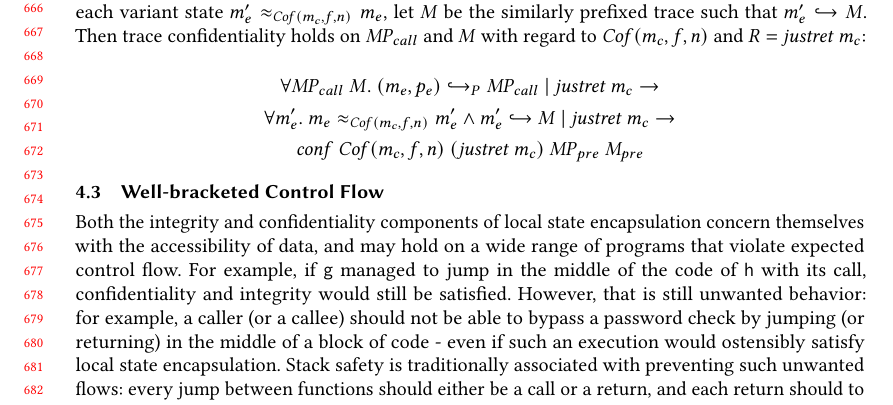
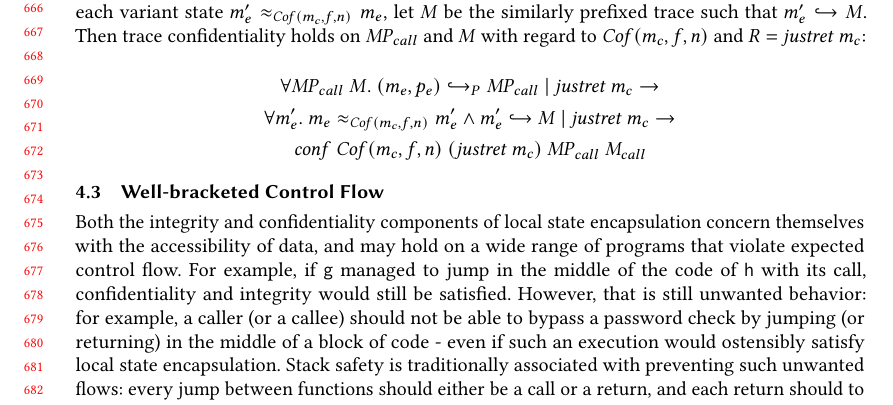
Before and after one commit to bcpierce00/interfering, a LaTeX paper (main.tex): part of page 14 of 25, cut so that both start at the same text. Compiled offline with pdfLaTeX.

Commit message:
Fixed a few names

```diff
--- a/main.tex
+++ b/main.tex
@@ -1592,7 +1592,7 @@ $$\forall \MPT_{call} ~ \machT. ~
 \mpstate{\mach_e}{\pol_e} \hookrightarrow_P \MPT_{call} ~ | ~ \ret{\mach_c} \rightarrow$$
 $$\forall \mach_e'. ~ \mach_e \approx_{\mathit{Cof}(\mach_c, f, n)} \mach_e' \wedge
 \mach_e' \hookrightarrow \machT ~ | ~ \ret{\mach_c} \rightarrow$$
-$$\mathit{conf}~\mathit{Cof}(\mach_c, f, n) ~ (\ret{\mach_c}) ~ \MPT_{pre} ~ \machT_{pre}$$
+$$\mathit{conf}~\mathit{Cof}(\mach_c, f, n) ~ (\ret{\mach_c}) ~ \MPT_{call} ~ \machT_{call}$$
 
 \subsection{Well-bracketed Control Flow}
 \label{sec:wbcf}
```
